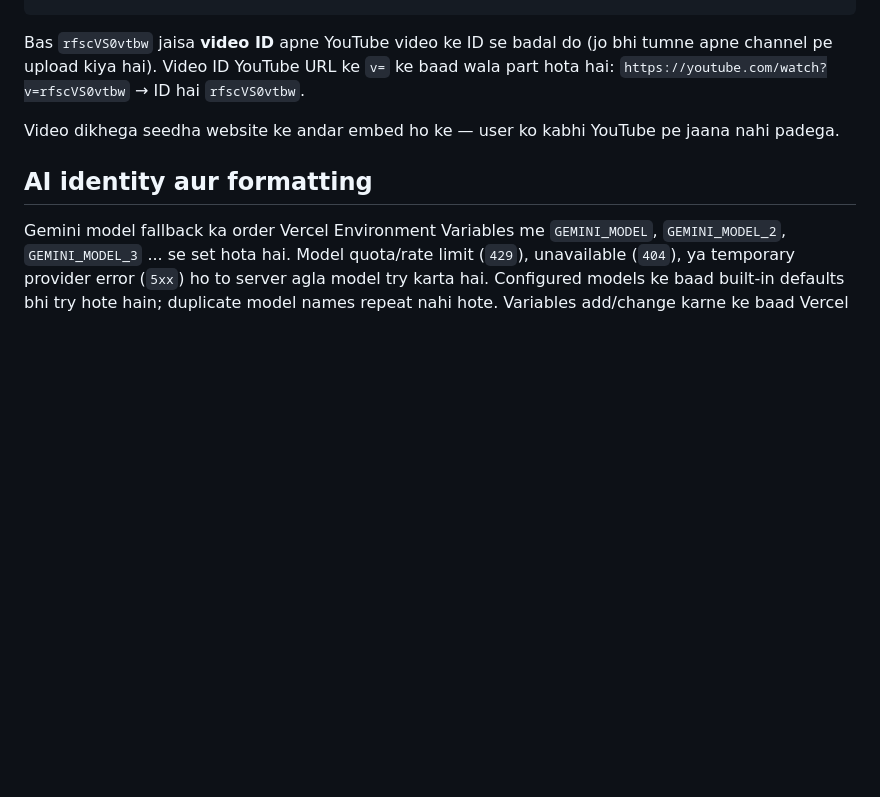
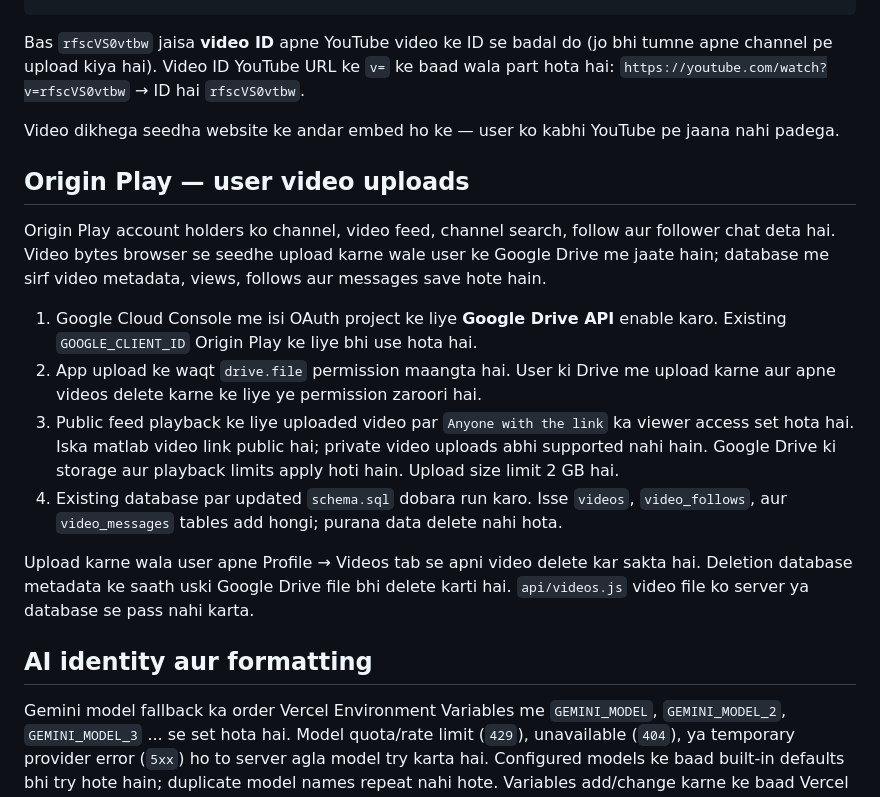
Before and after one commit to axelra-ai/LearnX, a Markdown page: README.md, the part around the change. Drawn GitHub-style; blank space fills up the shorter version.

Commit message:
Document video upload process for Origin Play
Added section on user video uploads and Google Drive integration for Origin Play.

```diff
--- a/README.md
+++ b/README.md
@@ -114,6 +114,29 @@ Bas `rfscVS0vtbw` jaisa **video ID** apne YouTube video ke ID se badal do
 Video dikhega seedha website ke andar embed ho ke — user ko kabhi YouTube
 pe jaana nahi padega.
 
+## Origin Play — user video uploads
+
+Origin Play account holders ko channel, video feed, channel search, follow aur
+follower chat deta hai. Video bytes browser se seedhe upload karne wale user ke
+Google Drive me jaate hain; database me sirf video metadata, views, follows aur
+messages save hote hain.
+
+1. Google Cloud Console me isi OAuth project ke liye **Google Drive API** enable
+   karo. Existing `GOOGLE_CLIENT_ID` Origin Play ke liye bhi use hota hai.
+2. App upload ke waqt `drive.file` permission maangta hai. User ki Drive me
+   upload karne aur apne videos delete karne ke liye ye permission zaroori hai.
+3. Public feed playback ke liye uploaded video par `Anyone with the link` ka
+   viewer access set hota hai. Iska matlab video link public hai; private video
+   uploads abhi supported nahi hain. Google Drive ki storage aur playback
+   limits apply hoti hain. Upload size limit 2 GB hai.
+4. Existing database par updated `schema.sql` dobara run karo. Isse `videos`,
+   `video_follows`, aur `video_messages` tables add hongi; purana data delete
+   nahi hota.
+
+Upload karne wala user apne Profile → Videos tab se apni video delete kar sakta
+hai. Deletion database metadata ke saath uski Google Drive file bhi delete karti
+hai. `api/videos.js` video file ko server ya database se pass nahi karta.
+
 ## AI identity aur formatting
 
 Gemini model fallback ka order Vercel Environment Variables me `GEMINI_MODEL`,
```
